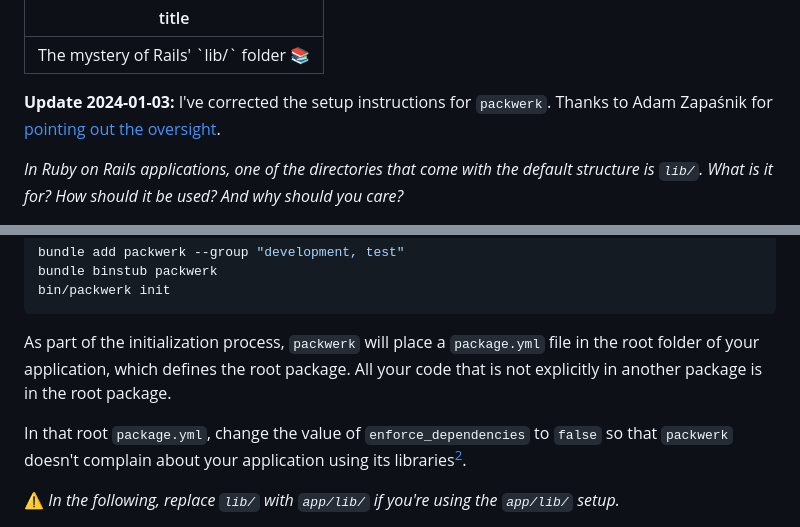
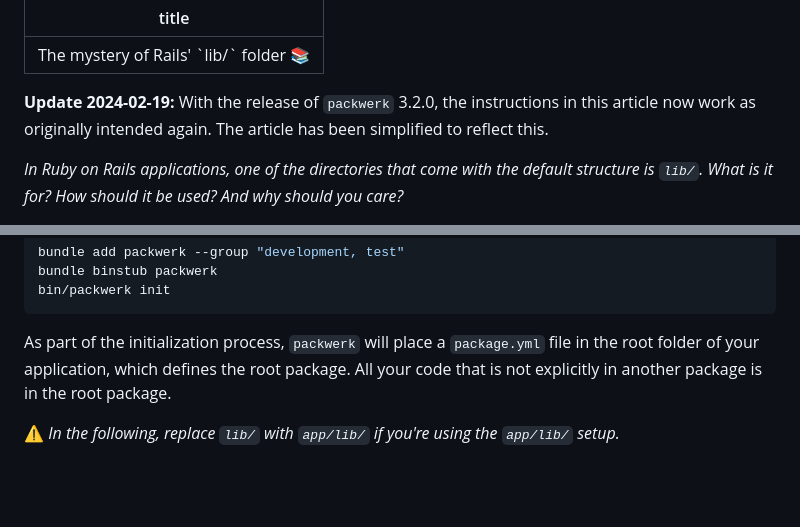
Before and after one commit to exterm/exterm.github.io, a Markdown page: content/posts/2023-12-23-lib-is-for-libraries.md, 2 parts joined by grey strips. Drawn GitHub-style; blank space fills up the shorter version.

Commit message:
simplify rails lib article

```diff
--- a/content/posts/2023-12-23-lib-is-for-libraries.md
+++ b/content/posts/2023-12-23-lib-is-for-libraries.md
@@ -2,7 +2,7 @@
 title: "The mystery of Rails' `lib/` folder 📚"
 ---
 
-**Update 2024-01-03:** I've corrected the setup instructions for `packwerk`. Thanks to Adam Zapaśnik for [pointing out the oversight](https://www.reddit.com/r/rails/comments/18vzjz0/comment/kg3yyam).
+**Update 2024-02-19:** With the release of `packwerk` 3.2.0, the instructions in this article now work as originally intended again. The article has been simplified to reflect this.
 
 _In Ruby on Rails applications, one of the directories that come with the default structure is `lib/`. What is it for? How should it be used? And why should you care?_
 
@@ -96,8 +96,6 @@ bin/packwerk init
 
 As part of the initialization process, `packwerk` will place a `package.yml` file in the root folder of your application, which defines the root package. All your code that is not explicitly in another package is in the root package.
 
-In that root `package.yml`, change the value of `enforce_dependencies` to `false` so that `packwerk` doesn't complain about your application using its libraries[^enforce_dependencies].
-
 ⚠️ _In the following, replace `lib/` with `app/lib/` if you're using the `app/lib/` setup._
 
 To enforce a boundary between application code and library code, we just drop another `package.yml` file into the `lib/` folder:
```
Also changed, not shown: other parts of content/posts/2023-12-23-lib-is-for-libraries.md (+0 -1 lines).
